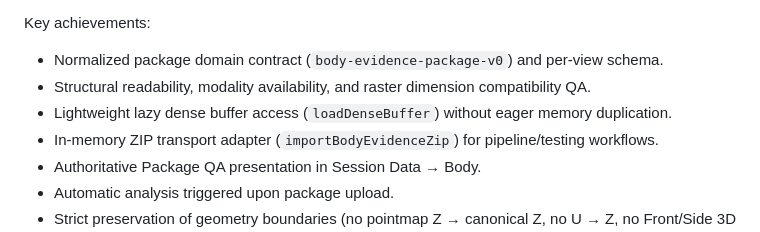
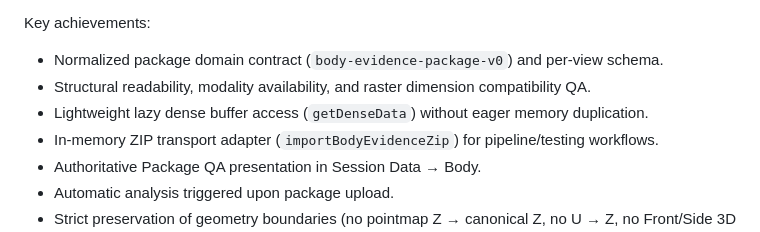
Before and after one commit to ahmadkraiem/Metrology-Space, a Markdown page: METROLOGY_ROADMAP.md, the part around the change. Drawn GitHub-style.

```diff
--- a/METROLOGY_ROADMAP.md
+++ b/METROLOGY_ROADMAP.md
@@ -34,7 +34,7 @@ Formalized the canonical multi-modal input package contract across independent F
 Key achievements:
 - Normalized package domain contract (`body-evidence-package-v0`) and per-view schema.
 - Structural readability, modality availability, and raster dimension compatibility QA.
-- Lightweight lazy dense buffer access (`loadDenseBuffer`) without eager memory duplication.
+- Lightweight lazy dense buffer access (`getDenseData`) without eager memory duplication.
 - In-memory ZIP transport adapter (`importBodyEvidenceZip`) for pipeline/testing workflows.
 - Authoritative Package QA presentation in Session Data → Body.
 - Automatic analysis triggered upon package upload.
```
Also changed, not shown: PROJECT_CONTEXT.md (+3 -3 lines).
